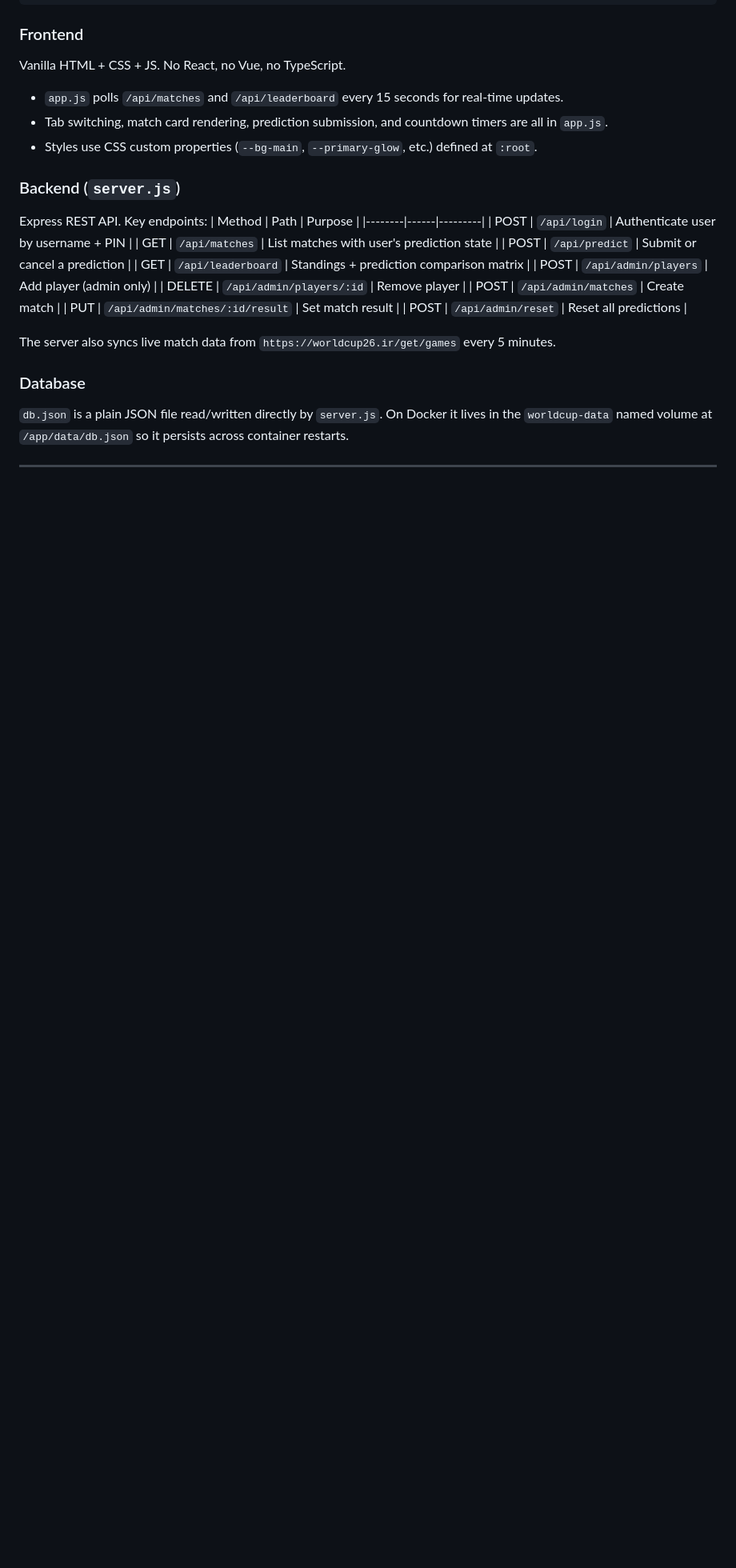
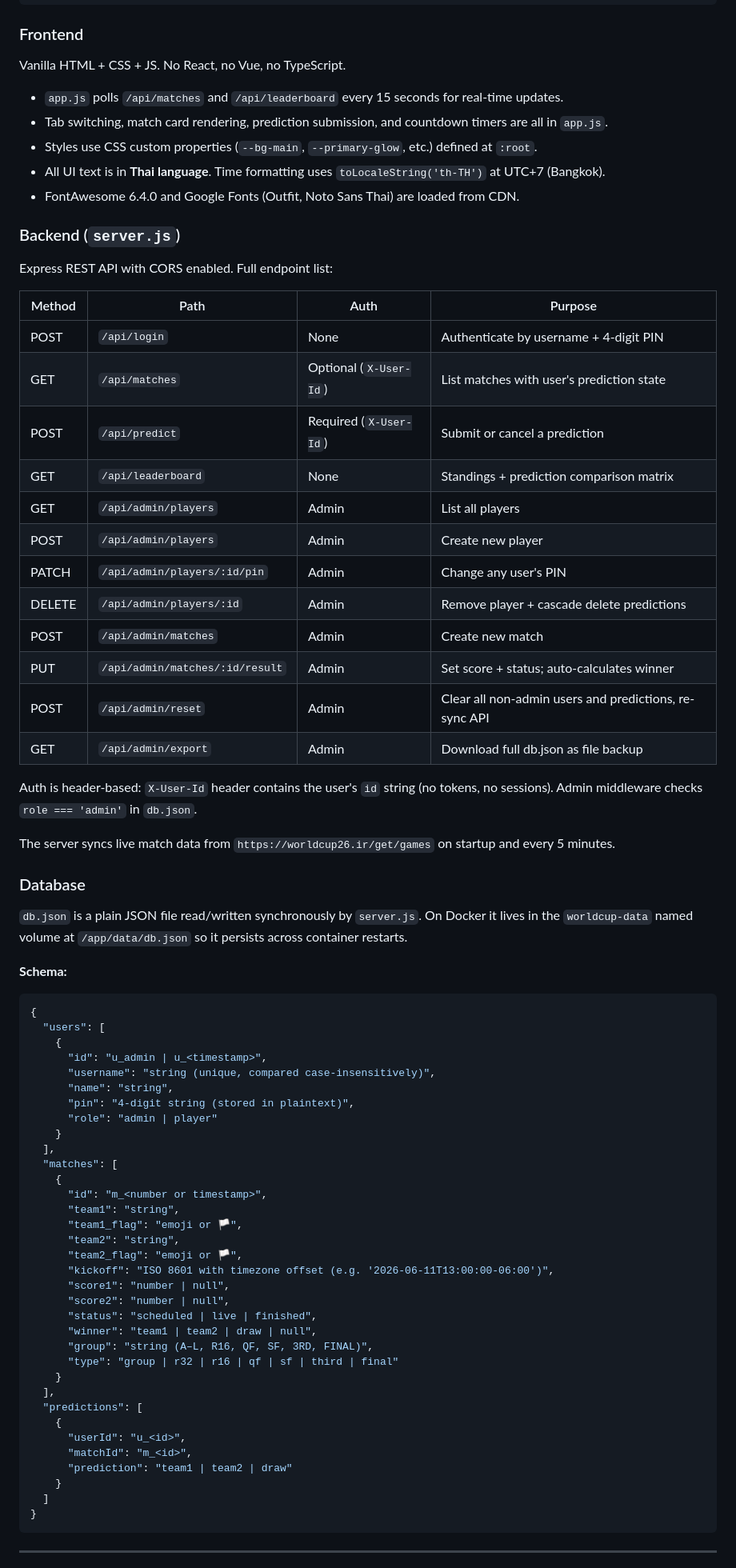
Before and after one commit to mrkaqz/worldcup, a Markdown page: CLAUDE.md, the part around one of its changes. Shown at 80% size. Rendered like a GitHub page; blank space fills up the shorter version.

````diff
--- a/CLAUDE.md
+++ b/CLAUDE.md
@@ -32,25 +32,72 @@ Vanilla HTML + CSS + JS. No React, no Vue, no TypeScript.
 - `app.js` polls `/api/matches` and `/api/leaderboard` every 15 seconds for real-time updates.
 - Tab switching, match card rendering, prediction submission, and countdown timers are all in `app.js`.
 - Styles use CSS custom properties (`--bg-main`, `--primary-glow`, etc.) defined at `:root`.
+- All UI text is in **Thai language**. Time formatting uses `toLocaleString('th-TH')` at UTC+7 (Bangkok).
+- FontAwesome 6.4.0 and Google Fonts (Outfit, Noto Sans Thai) are loaded from CDN.
 
 ### Backend (`server.js`)
-Express REST API. Key endpoints:
-| Method | Path | Purpose |
-|--------|------|---------|
-| POST | `/api/login` | Authenticate user by username + PIN |
-| GET | `/api/matches` | List matches with user's prediction state |
-| POST | `/api/predict` | Submit or cancel a prediction |
-| GET | `/api/leaderboard` | Standings + prediction comparison matrix |
-| POST | `/api/admin/players` | Add player (admin only) |
-| DELETE | `/api/admin/players/:id` | Remove player |
-| POST | `/api/admin/matches` | Create match |
-| PUT | `/api/admin/matches/:id/result` | Set match result |
-| POST | `/api/admin/reset` | Reset all predictions |
+Express REST API with CORS enabled. Full endpoint list:
 
-The server also syncs live match data from `https://worldcup26.ir/get/games` every 5 minutes.
+| Method | Path | Auth | Purpose |
+|--------|------|------|---------|
+| POST | `/api/login` | None | Authenticate by username + 4-digit PIN |
+| GET | `/api/matches` | Optional (`X-User-Id`) | List matches with user's prediction state |
+| POST | `/api/predict` | Required (`X-User-Id`) | Submit or cancel a prediction |
+| GET | `/api/leaderboard` | None | Standings + prediction comparison matrix |
+| GET | `/api/admin/players` | Admin | List all players |
+| POST | `/api/admin/players` | Admin | Create new player |
+| PATCH | `/api/admin/players/:id/pin` | Admin | Change any user's PIN |
+| DELETE | `/api/admin/players/:id` | Admin | Remove player + cascade delete predictions |
+| POST | `/api/admin/matches` | Admin | Create new match |
+| PUT | `/api/admin/matches/:id/result` | Admin | Set score + status; auto-calculates winner |
+| POST | `/api/admin/reset` | Admin | Clear all non-admin users and predictions, re-sync API |
+| GET | `/api/admin/export` | Admin | Download full db.json as file backup |
+
+Auth is header-based: `X-User-Id` header contains the user's `id` string (no tokens, no sessions).
+Admin middleware checks `role === 'admin'` in `db.json`.
+
+The server syncs live match data from `https://worldcup26.ir/get/games` on startup and every 5 minutes.
 
 ### Database
-`db.json` is a plain JSON file read/written directly by `server.js`. On Docker it lives in the `worldcup-data` named volume at `/app/data/db.json` so it persists across container restarts.
+`db.json` is a plain JSON file read/written synchronously by `server.js`. On Docker it lives in the `worldcup-data` named volume at `/app/data/db.json` so it persists across container restarts.
+
+**Schema:**
+```json
+{
+  "users": [
+    {
+      "id": "u_admin | u_<timestamp>",
+      "username": "string (unique, compared case-insensitively)",
+      "name": "string",
+      "pin": "4-digit string (stored in plaintext)",
+      "role": "admin | player"
+    }
+  ],
+  "matches": [
+    {
+      "id": "m_<number or timestamp>",
+      "team1": "string",
+      "team1_flag": "emoji or 🏳️",
+      "team2": "string",
+      "team2_flag": "emoji or 🏳️",
+      "kickoff": "ISO 8601 with timezone offset (e.g. '2026-06-11T13:00:00-06:00')",
+      "score1": "number | null",
+      "score2": "number | null",
+      "status": "scheduled | live | finished",
+      "winner": "team1 | team2 | draw | null",
+      "group": "string (A–L, R16, QF, SF, 3RD, FINAL)",
+      "type": "group | r32 | r16 | qf | sf | third | final"
+    }
+  ],
+  "predictions": [
+    {
+      "userId": "u_<id>",
+      "matchId": "m_<id>",
+      "prediction": "team1 | team2 | draw"
+    }
+  ]
+}
+```
 
 ---
 
````
Also changed, not shown: other parts of CLAUDE.md (+79 -27 lines).
